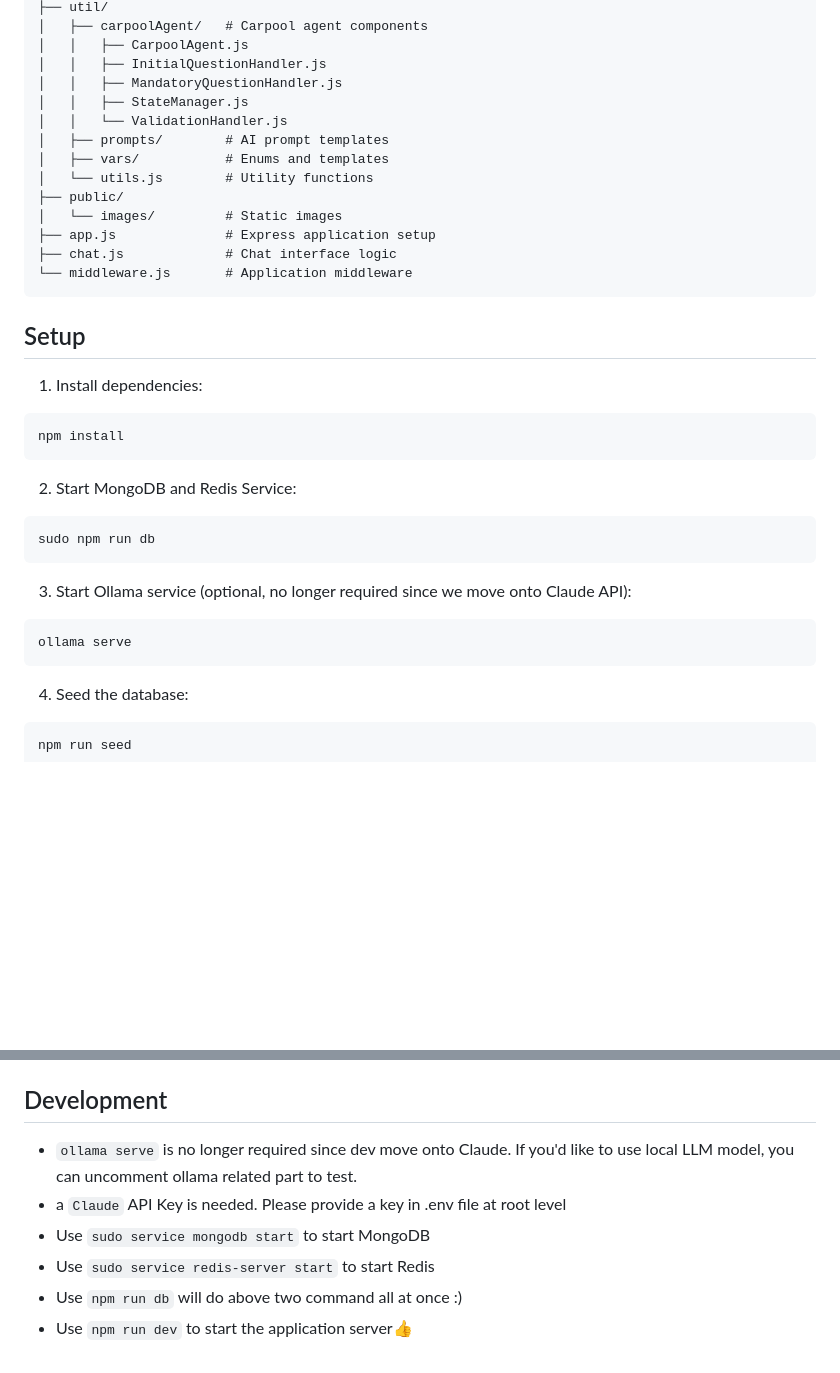
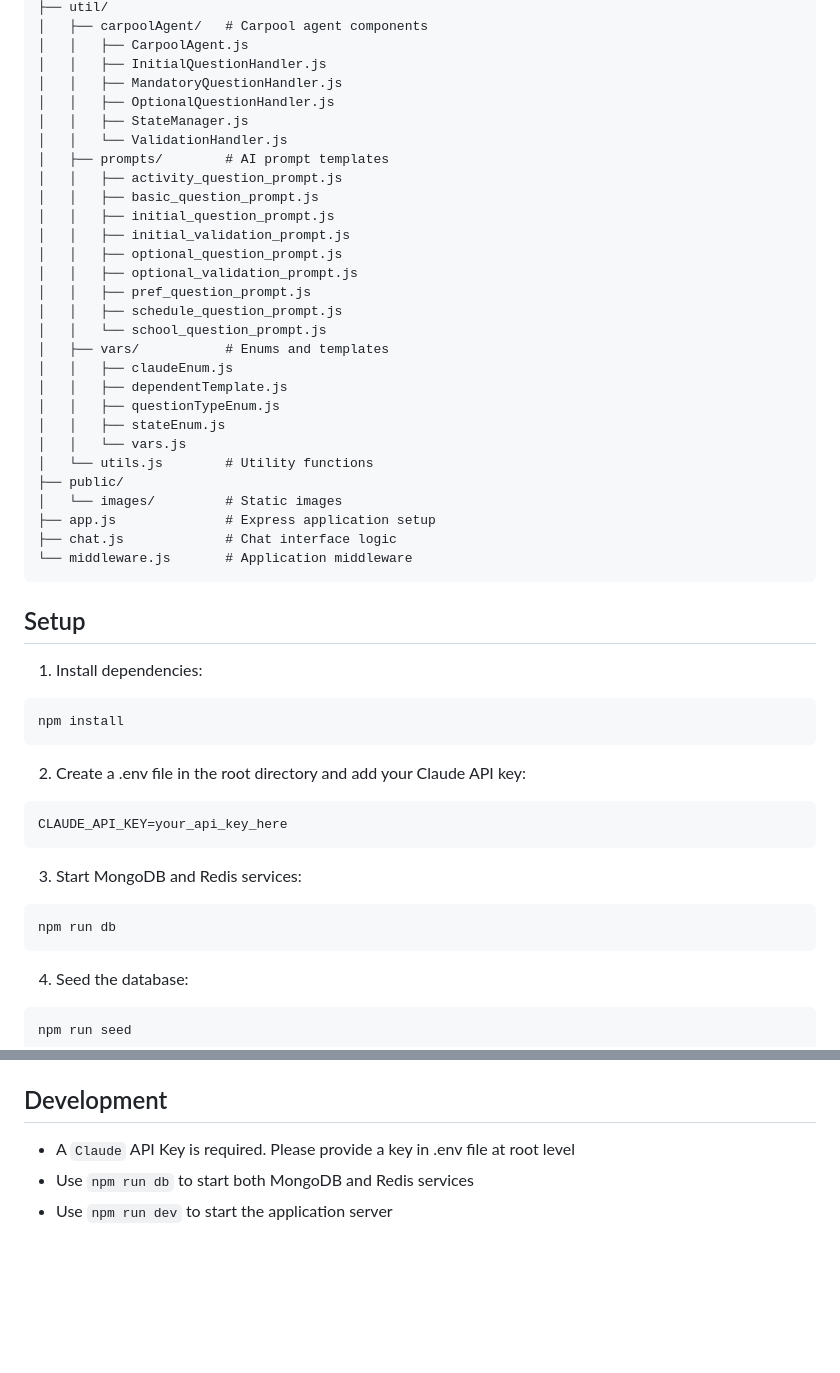
Before and after one commit to PriyanshuVijay1402/Independentkids, a Markdown page: README.md, 2 parts joined by grey strips. GitHub-like rendering; blank space fills up the shorter version.

````diff
--- a/README.md
+++ b/README.md
@@ -46,10 +47,25 @@ The assistant guides users through a series of questions to understand their car
 │   │   ├── CarpoolAgent.js
 │   │   ├── InitialQuestionHandler.js
 │   │   ├── MandatoryQuestionHandler.js
+│   │   ├── OptionalQuestionHandler.js
 │   │   ├── StateManager.js
 │   │   └── ValidationHandler.js
 │   ├── prompts/        # AI prompt templates
+│   │   ├── activity_question_prompt.js
+│   │   ├── basic_question_prompt.js
+│   │   ├── initial_question_prompt.js
+│   │   ├── initial_validation_prompt.js
+│   │   ├── optional_question_prompt.js
+│   │   ├── optional_validation_prompt.js
+│   │   ├── pref_question_prompt.js
+│   │   ├── schedule_question_prompt.js
+│   │   └── school_question_prompt.js
 │   ├── vars/           # Enums and templates
+│   │   ├── claudeEnum.js
+│   │   ├── dependentTemplate.js
+│   │   ├── questionTypeEnum.js
+│   │   ├── stateEnum.js
+│   │   └── vars.js
 │   └── utils.js        # Utility functions
 ├── public/
 │   └── images/         # Static images
@@ -65,14 +81,14 @@ The assistant guides users through a series of questions to understand their car
 npm install
 ```
 
-2. Start MongoDB and Redis Service:
-```bash
-sudo npm run db
+2. Create a .env file in the root directory and add your Claude API key:
+```
+CLAUDE_API_KEY=your_api_key_here
 ```
 
-3. Start Ollama service (optional, no longer required since we move onto Claude API):
+3. Start MongoDB and Redis services:
 ```bash
-ollama serve
+npm run db
 ```
 
 4. Seed the database:
@@ -101,9 +117,6 @@ The application will be available at http://localhost:3000
 - DELETE `/api/users/:id` - Delete user
 
 ## Development
-- `ollama serve` is no longer required since dev move onto Claude. If you'd like to use local LLM model, you can uncomment ollama related part to test.
-- a `Claude` API Key is needed. Please provide a key in .env file at root level
-- Use `sudo service mongodb start` to start MongoDB
-- Use `sudo service redis-server start` to start Redis
-- Use `npm run db` will do above two command all at once :)
-- Use `npm run dev` to start the application server👍
+- A `Claude` API Key is required. Please provide a key in .env file at root level
+- Use `npm run db` to start both MongoDB and Redis services
+- Use `npm run dev` to start the application server
````
Also changed, not shown: other parts of README.md (+3 -2 lines).
